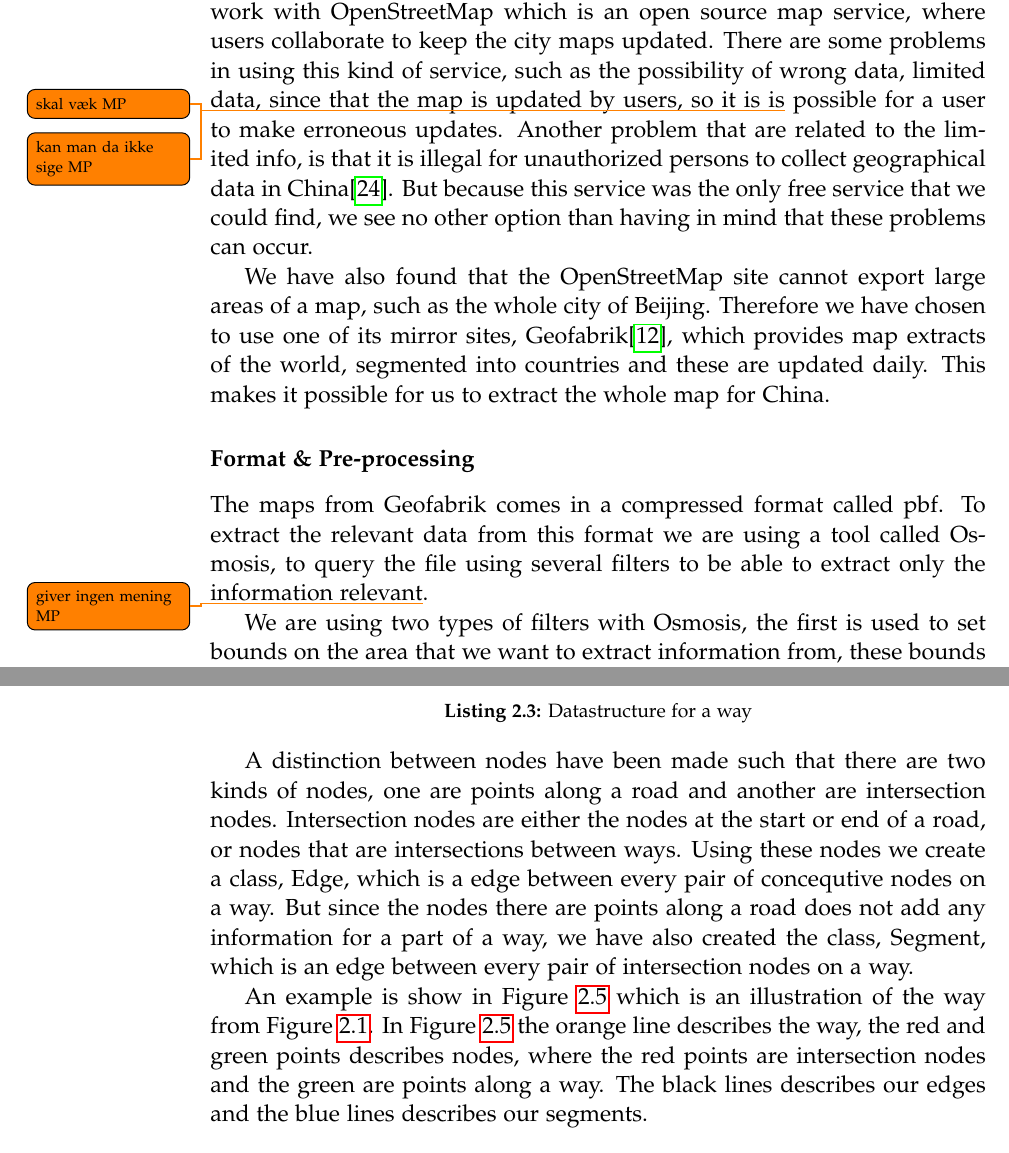
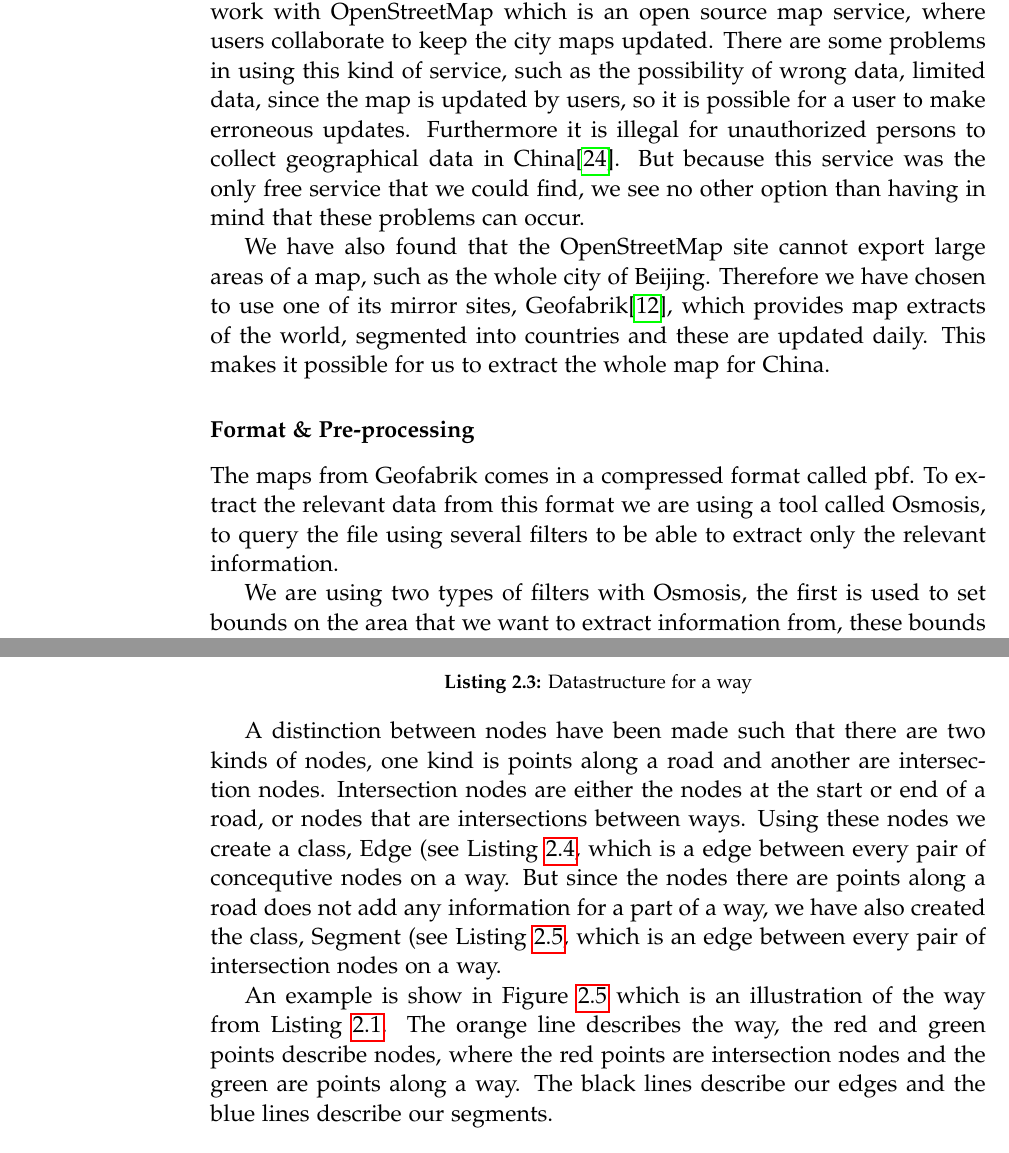
Before and after one commit to MortenRP/P5, a LaTeX thesis (report/master.tex, which reads report/sections/data-processing.tex): two parts of pages 26 and 28 of 73, joined at a grey line, cut so that both start at the same text. Compiled offline with pdfLaTeX.

Commit message:
CPNEIOESNGNSOIERNGOISNEGON

```diff
--- a/report/sections/data-processing.tex
+++ b/report/sections/data-processing.tex
@@ -12,13 +12,13 @@ The GPS dataset is converted into the GPX format, which is then filtered to remo
 By doing so, we have a knowledge base of the road network of Beijing and traffic data about vehicle movements, which we can learn traffic patterns from and find shortest paths for routes.
 
 \subsection{Map generation}\label{sec:mapgeneration}
-To model the road network of Beijing we need to have the specific information about all the roads in the road network. This information is available several places, but most of these services are not free. We have chosen to work with OpenStreetMap which is an open source map service, where users collaborate to keep the city maps updated. There are some problems in using this kind of service, such as the possibility of wrong data, limited data, since that\todo{skal væk MP} the map is updated by users, so it is is\todo{kan man da ikke sige MP} possible for a user to make erroneous updates. Another problem that are related to the limited info, is that it is illegal for unauthorized persons to collect geographical data in China\cite{chinamapillegal}. But because this service was the only free service that we could find, we see no other option than having in mind that these problems can occur.
+To model the road network of Beijing we need to have the specific information about all the roads in the road network. This information is available several places, but most of these services are not free. We have chosen to work with OpenStreetMap which is an open source map service, where users collaborate to keep the city maps updated. There are some problems in using this kind of service, such as the possibility of wrong data, limited data, since the map is updated by users, so it is possible for a user to make erroneous updates. Furthermore it is illegal for unauthorized persons to collect geographical data in China\cite{chinamapillegal}. But because this service was the only free service that we could find, we see no other option than having in mind that these problems can occur.
 
 We have also found that the OpenStreetMap site cannot export large areas of a map, such as the whole city of Beijing. Therefore we have chosen to use one of its mirror sites, Geofabrik\cite{geofabrik}, which provides map extracts of the world, segmented into countries and these are updated daily. This makes it possible for us to extract the whole map for China.
 
 \subsubsection{Format \& Pre-processing}
 \label{chap:FormatPre-processing}
-The maps from Geofabrik comes in a compressed format called pbf. To extract the relevant data from this format we are using a tool called Osmosis, to query the file using several filters to be able to extract only the information relevant\todo{giver ingen mening MP}.
+The maps from Geofabrik comes in a compressed format called pbf. To extract the relevant data from this format we are using a tool called Osmosis, to query the file using several filters to be able to extract only the relevant information.
 
 We are using two types of filters with Osmosis, the first is used to set bounds on the area that we want to extract information from, these bounds are set as north, west, south and east in longitude and latitude. This filter is used since the map we are using is all of China and we are only interested in the road network of Beijing.
 
@@ -66,9 +66,9 @@ Way{
 }
 \end{lstlisting}
 
-A distinction between nodes have been made such that there are two kinds of nodes, one are points along a road and another are intersection nodes. Intersection nodes are either the nodes at the start or end of a road, or nodes that are intersections between ways. Using these nodes we create a class, Edge, which is a edge between every pair of concequtive nodes on a way. But since the nodes there are points along a road does not add any information for a part of a way, we have also created the class, Segment, which is an edge between every pair of intersection nodes on a way.
+A distinction between nodes have been made such that there are two kinds of nodes, one kind is points along a road and another are intersection nodes. Intersection nodes are either the nodes at the start or end of a road, or nodes that are intersections between ways. Using these nodes we create a class, Edge (see \coderef{lst:edge}, which is a edge between every pair of concequtive nodes on a way. But since the nodes there are points along a road does not add any information for a part of a way, we have also created the class, Segment (see \coderef{lst:segment}, which is an edge between every pair of intersection nodes on a way.
 
-An example is show in \figref{fig:waywithnodes} which is an illustration of the way from \figref{wayexample}. In \figref{fig:waywithnodes} the orange line describes the way, the red and green points describes nodes, where the red points are intersection nodes and the green are points along a way. The black lines describes our edges and the blue lines describes our segments.
+An example is show in \figref{fig:waywithnodes} which is an illustration of the way from \coderef{wayexample}. The orange line describes the way, the red and green points describe nodes, where the red points are intersection nodes and the green are points along a way. The black lines describe our edges and the blue lines describe our segments.
 
 \begin{figure}[h!]
   \centering
```
Also changed, not shown: report/sections/data-processing.tex (12 more changed lines).
